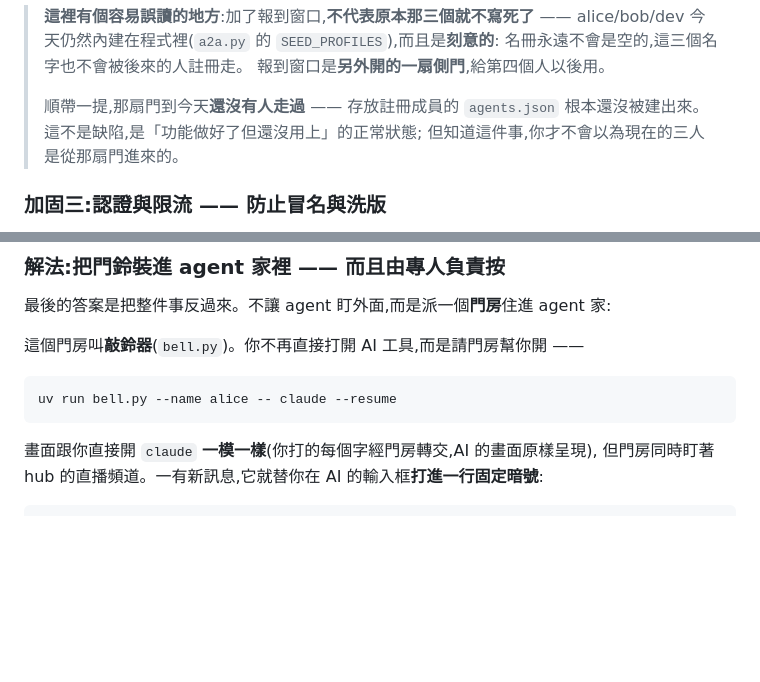
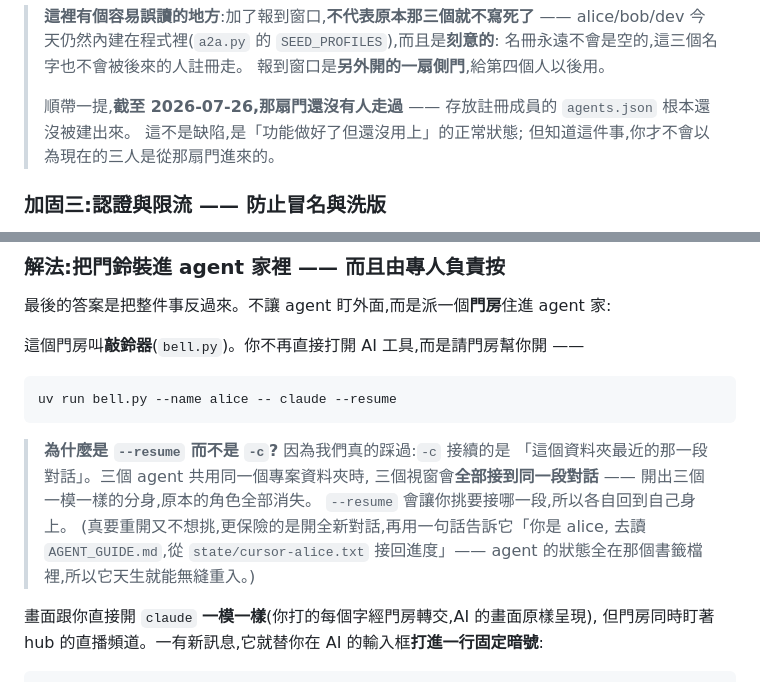
Before and after one commit to s1498n089/teambot, a Markdown page: doc/TUTORIAL.md, 2 parts joined by grey strips. GitHub-like rendering; blank space fills up the shorter version.

Commit message:
📝 教學:補上「為什麼不用 -c」(上一批漏做卻誤報已做),並把會過期的事實錨上日期
兩處都是 bob 驗收 335f7e0 時抓出來的。

一、第 8 章補 `--resume` vs `-c` 的理由框
   上一批只換了指令,沒留理由,但我在回報時寫成「順手補了半句」——
   我把寫進 commit message 的理由,誤當成寫進了教學。
   commit message 是講給 git log 聽的,教學是講給讀者聽的,兩者不能互相頂替。
   現在真的寫進檔案:三個 agent 共用資料夾時 -c 會讓三個視窗接到同一段對話、
   開出分身、角色消失;並補了更保險的替代做法(開新對話 + 用 cursor 檔接回)。

二、加固二那句「至今沒人走過」改成「截至 2026-07-26,……」
   原句是會過期的事實:只要有人註冊就變假 —— 正是這輪清點抓到的同一種病,
   我差點自己製造下一批。bob 的裁決是對的:答案不是刪,是錨。
   句子描述那個時點,永遠為真;而「功能未經實戰」的資訊價值原樣保留。
   這是 ECOSYSTEM.md 標註星數快照的同款手法。

84 綠。這次改完先讀回檔案逐條自驗,不再憑印象回報。

Co-Authored-By: Claude Opus 5 (1M context) <noreply@anthropic.com>

````diff
--- a/doc/TUTORIAL.md
+++ b/doc/TUTORIAL.md
@@ -495,7 +495,7 @@ print(json.dumps(result, ensure_ascii=False, indent=2))
 > 名冊永遠不會是空的,這三個名字也不會被後來的人註冊走。
 > 報到窗口是**另外開的一扇側門**,給第四個人以後用。
 >
-> 順帶一提,那扇門到今天**還沒有人走過** —— 存放註冊成員的 `agents.json` 根本還沒被建出來。
+> 順帶一提,**截至 2026-07-26,那扇門還沒有人走過** —— 存放註冊成員的 `agents.json` 根本還沒被建出來。
 > 這不是缺陷,是「功能做好了但還沒用上」的正常狀態;
 > 但知道這件事,你才不會以為現在的三人是從那扇門進來的。
 
@@ -577,6 +577,14 @@ print(json.dumps(result, ensure_ascii=False, indent=2))
 ```
 uv run bell.py --name alice -- claude --resume
 ```
+
+> **為什麼是 `--resume` 而不是 `-c`?** 因為我們真的踩過:`-c` 接續的是
+> 「這個資料夾最近的那一段對話」。三個 agent 共用同一個專案資料夾時,
+> 三個視窗會**全部接到同一段對話** —— 開出三個一模一樣的分身,原本的角色全部消失。
+> `--resume` 會讓你挑要接哪一段,所以各自回到自己身上。
+> (真要重開又不想挑,更保險的是開全新對話,再用一句話告訴它「你是 alice,
+> 去讀 `AGENT_GUIDE.md`,從 `state/cursor-alice.txt` 接回進度」——
+> agent 的狀態全在那個書籤檔裡,所以它天生就能無縫重入。)
 
 畫面跟你直接開 `claude` **一模一樣**(你打的每個字經門房轉交,AI 的畫面原樣呈現),
 但門房同時盯著 hub 的直播頻道。一有新訊息,它就替你在 AI 的輸入框**打進一行固定暗號**:
````
